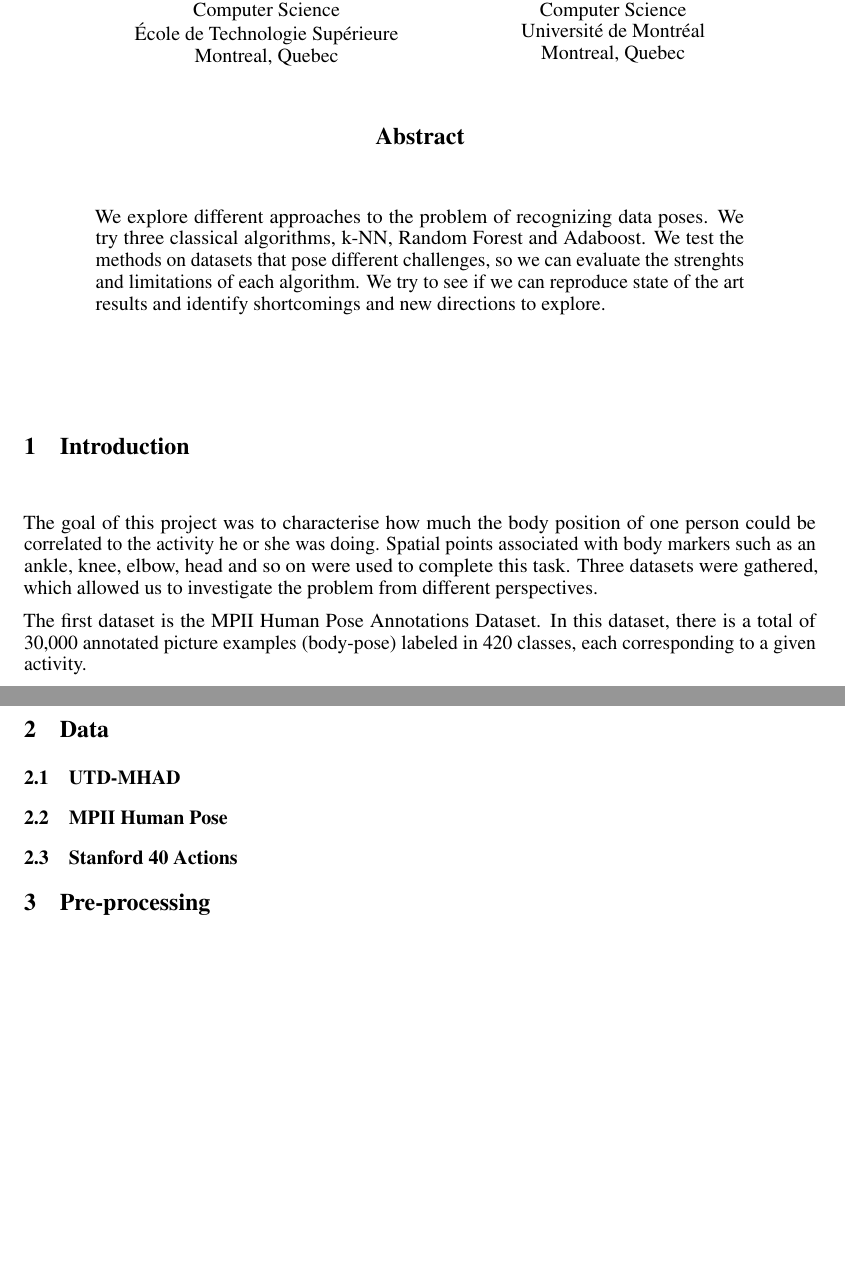
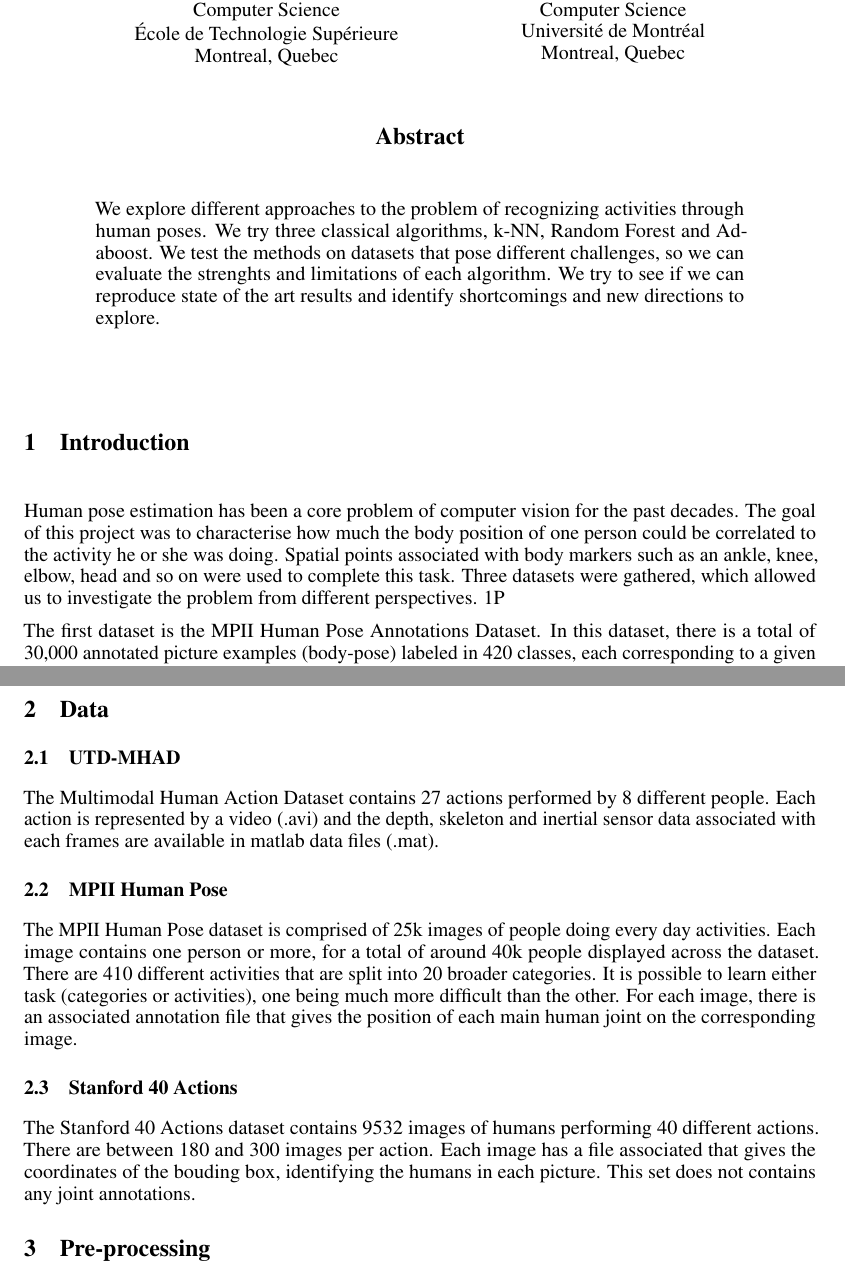
Before and after one commit to carodak/Human-Movement, a LaTeX paper (latex/final_report.tex): two parts of pages 1 and 2 of 2, joined at a grey line, cut so that both start at the same text, the shorter picture padded with empty space. Compiled offline with pdfLaTeX.

Commit message:
Some more text on report

```diff
--- a/latex/final_report.tex
+++ b/latex/final_report.tex
@@ -46,16 +46,13 @@ Montreal, Quebec
 \maketitle
 
 \begin{abstract}
-    We explore different approaches to the problem of recognizing data poses. We try three
-    classical algorithms, k-NN, Random Forest and Adaboost. We test the methods on
-    datasets that pose different challenges, so we can evaluate the strenghts and
-    limitations of each algorithm.  We try to see if we can
-    reproduce state of the art results and identify shortcomings and new directions to
-    explore.
+We explore different approaches to the problem of recognizing activities through human poses. We try three classical algorithms, k-NN, Random Forest and Adaboost. We test the methods on datasets that pose different challenges, so we can evaluate the strenghts and limitations of each algorithm.  We try to see if we can reproduce state of the art results and identify shortcomings and new directions to explore.
 \end{abstract}
 
 \section{Introduction}
+Human pose estimation has been a core problem of computer vision for the past decades.
 The goal of this project was to characterise how much the body position of one person could be correlated to the activity he or she was doing. Spatial points associated with body markers such as an ankle, knee, elbow, head and so on were used to complete this task. Three datasets were gathered, which allowed us to investigate the problem from different perspectives.
+1P
 
 The first dataset is the MPII Human Pose Annotations Dataset. In this dataset, there is a total of 30,000 annotated picture examples (body-pose) labeled in 420 classes, each corresponding to a given activity.
 
@@ -67,8 +64,11 @@ The three classifiers decided to look into were: K-NN, Random Forest and AdaBoos
 
 \section{Data}
 \subsection{UTD-MHAD}
+The Multimodal Human Action Dataset contains 27 actions performed by 8 different people. Each action is represented by a video (.avi) and the depth, skeleton and inertial sensor data associated with each frames are available in matlab data files (.mat).
 \subsection{MPII Human Pose}
+The MPII Human Pose dataset is comprised of 25k images of people doing every day activities. Each image contains one person or more, for a total of around 40k people displayed across the dataset. There are 410 different activities that are split into 20 broader categories. It is possible to learn either task (categories or activities), one being much more difficult than the other. For each image, there is an associated annotation file that gives the position of each main human joint on the corresponding image.
 \subsection{Stanford 40 Actions}
+The Stanford 40 Actions dataset contains 9532 images of humans performing 40 different actions. There are between 180 and 300 images per action. Each image has a file associated that gives the coordinates of the bouding box, identifying the humans in each picture. This set does not contains any joint annotations.
 
 \section{Pre-processing}
 \subsection{UTD-MHAD}
```
Also changed, not shown: latex/final_report.pdf.
